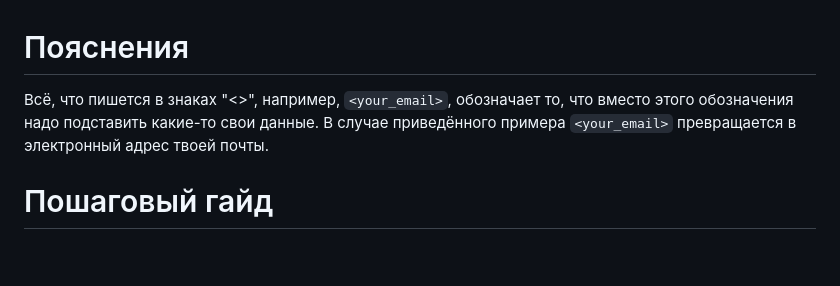
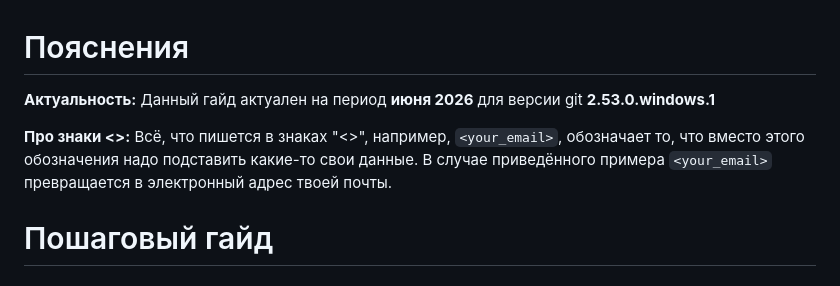
Before and after one commit to aandermai/petrsu_labs, a Markdown page: Гайд по выгрузке лабораторных работ на GitHub.md, the part around one of its changes. GitHub-like rendering; blank space fills up the shorter version.

Commit message:
edit гайд

```diff
--- a/Гайд по выгрузке лабораторных работ на GitHub.md
+++ b/Гайд по выгрузке лабораторных работ на GitHub.md
@@ -1,6 +1,8 @@
 # Пояснения
 
-Всё, что пишется в знаках "<>", например, `<your_email>`, обозначает то, что вместо этого обозначения надо подставить какие-то свои данные. В случае приведённого примера `<your_email>` превращается в электронный адрес твоей почты.
+**Актуальность:** Данный гайд актуален на период **июня 2026** для версии git **2.53.0.windows.1**
+
+**Про знаки <>:** Всё, что пишется в знаках "<>", например, `<your_email>`, обозначает то, что вместо этого обозначения надо подставить какие-то свои данные. В случае приведённого примера `<your_email>` превращается в электронный адрес твоей почты.
 
 # Пошаговый гайд
 
```
Also changed, not shown: other parts of Гайд по выгрузке лабораторных работ на GitHub.md (+2 -2 lines).
